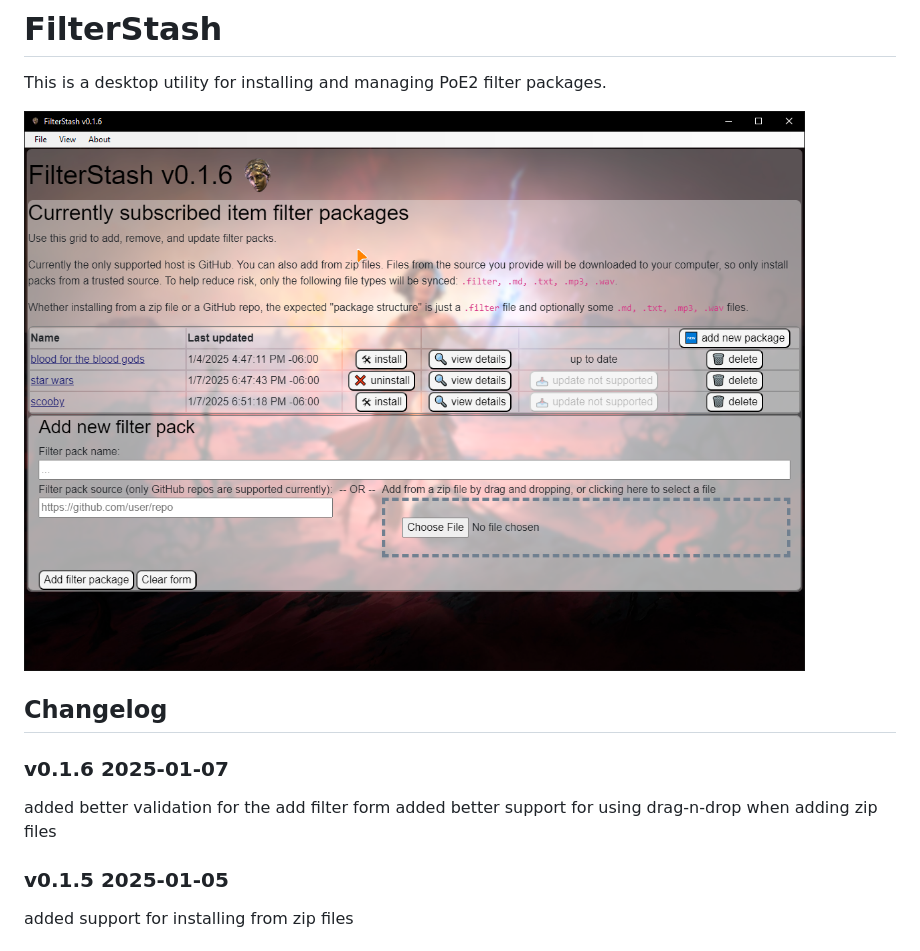
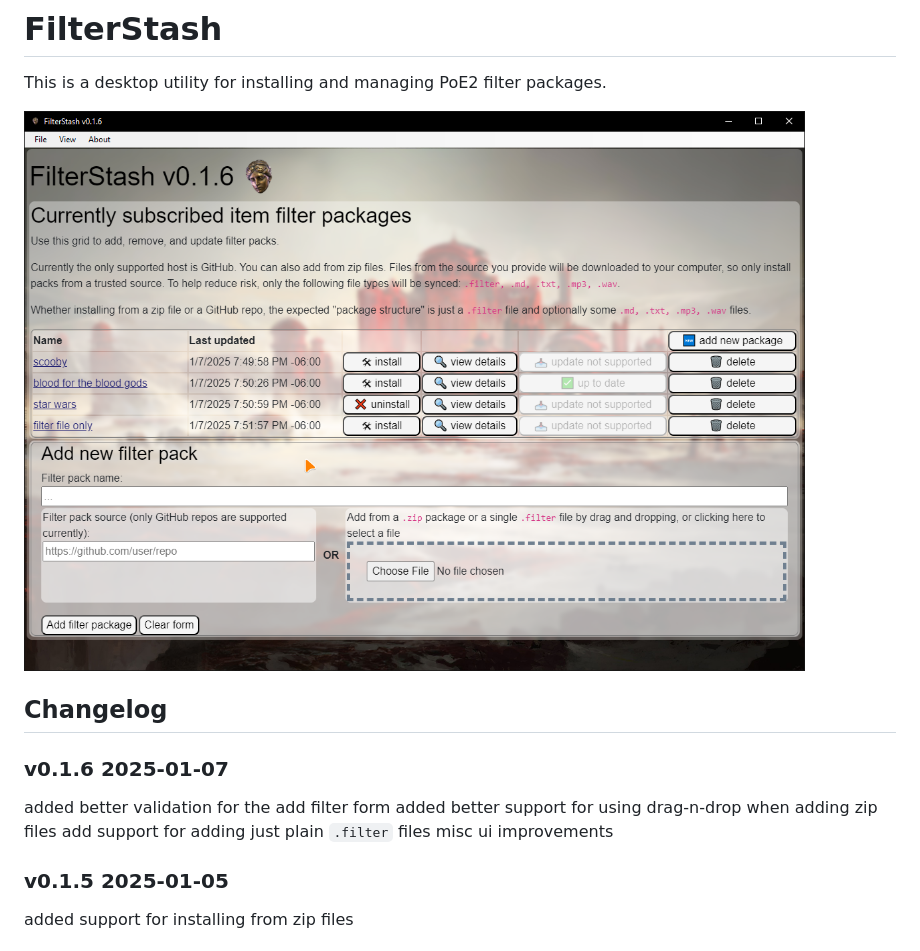
Before and after one commit to teauxfu/FilterStash, a Markdown page: README.md, the part around the change. Drawn GitHub-style; pictures changed too: docs/v0.1.6_example.png.

```diff
--- a/README.md
+++ b/README.md
@@ -9,6 +9,8 @@ This is a desktop utility for installing and managing PoE2 filter packages.
 ### v0.1.6 2025-01-07
 added better validation for the add filter form
 added better support for using drag-n-drop when adding zip files
+add support for adding just plain `.filter` files
+misc ui improvements
 
 ### v0.1.5 2025-01-05
 added support for installing from zip files
```
Also changed, not shown: 7 other files.
